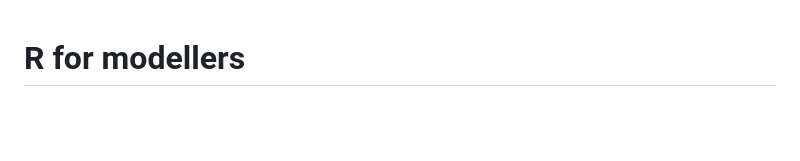
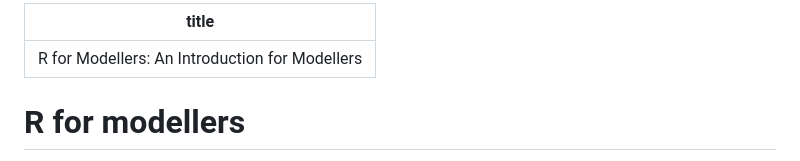
Before and after one commit to julien-arino/R-for-modellers, a Markdown page: index.md, the part around the change. Drawn GitHub-style; blank space fills up the shorter version.

Commit message:
Optimize SEO titles for Search Console

```diff
--- a/index.md
+++ b/index.md
@@ -1,3 +1,7 @@
+---
+title: "R for Modellers: An Introduction for Modellers"
+---
+
 # R for modellers
 
 These small snapshots ("vignettes") illustrate techniques in `R`.
```
